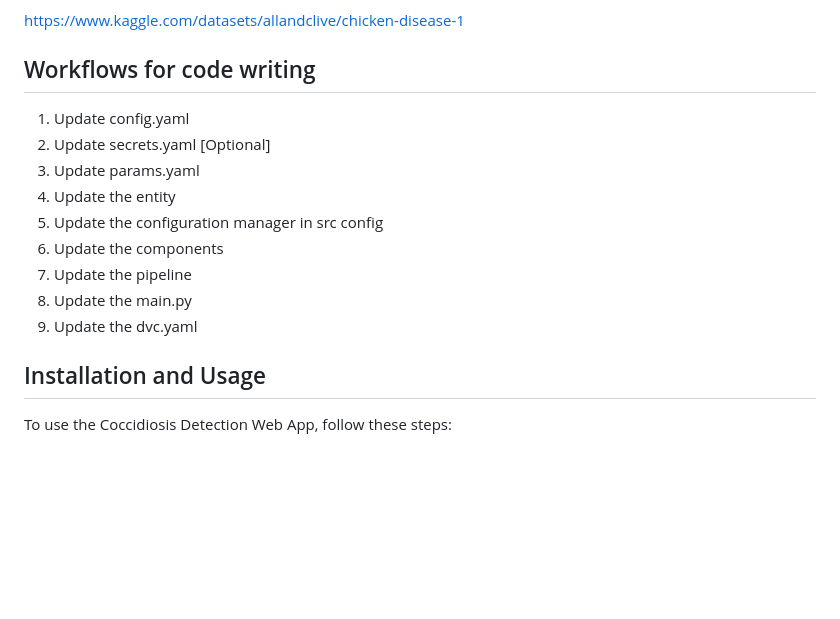
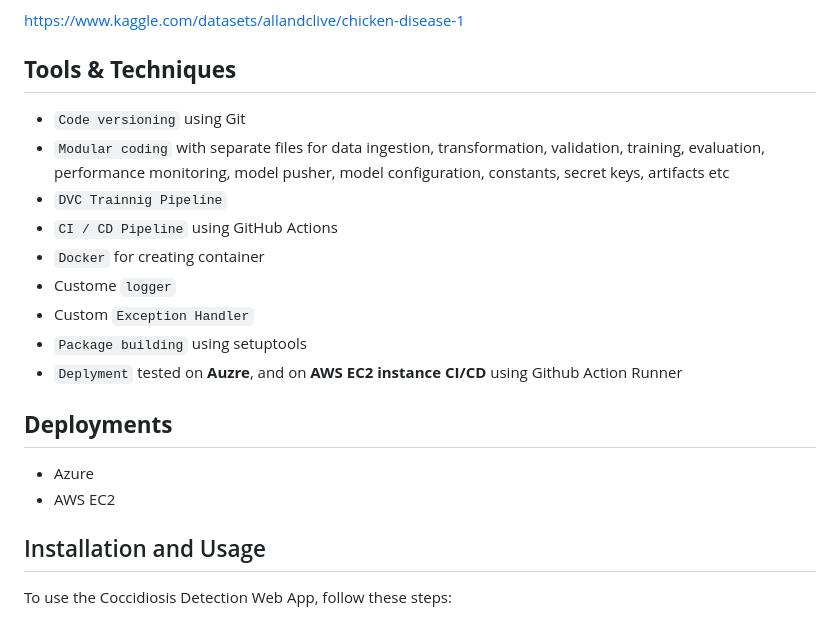
Before and after one commit to junaid-o/DL-Coccidiosis_Disease_Detection, a Markdown page: README.md, the part around the change printed below. GitHub-like rendering; blank space fills up the shorter version.

```diff
--- a/README.md
+++ b/README.md
@@ -25,17 +25,23 @@ For this project, a well-labeled dataset of coccidiosis-positive and coccidiosis
 https://www.kaggle.com/datasets/allandclive/chicken-disease-1
 
 
-## Workflows for code writing
+## **Tools & Techniques**
 
-1. Update config.yaml
-2. Update secrets.yaml [Optional]
-3. Update params.yaml
-4. Update the entity
-5. Update the configuration manager in src config
-6. Update the components
-7. Update the pipeline
-8. Update the main.py
-9. Update the dvc.yaml
+*   `Code versioning` using Git
+*   `Modular coding` with separate files for data ingestion, transformation, validation, training, evaluation, performance monitoring, model pusher, model configuration, constants, secret keys, artifacts etc
+*   `DVC Trainnig Pipeline`
+*   `CI / CD Pipeline` using GitHub Actions
+*   `Docker` for creating container
+*   Custome `logger`
+*   Custom `Exception Handler`
+*   `Package building` using setuptools
+*   `Deplyment` tested on **Auzre**, and on **AWS EC2 instance CI/CD** using Github Action Runner
+
+
+## **Deployments**
+
+*   Azure
+*   AWS EC2
 
 ## Installation and Usage
 
```
Also changed, not shown: other parts of README.md (+141 -1 lines).
